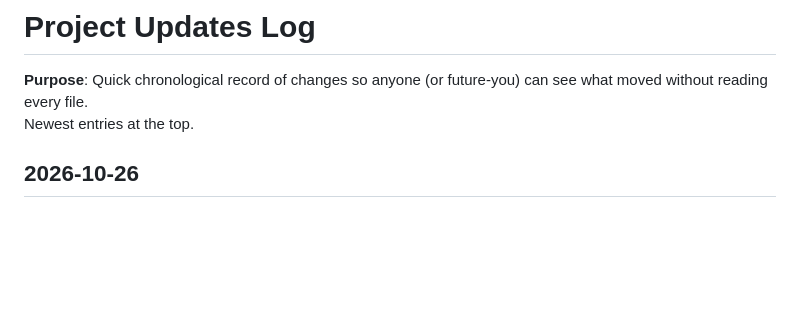
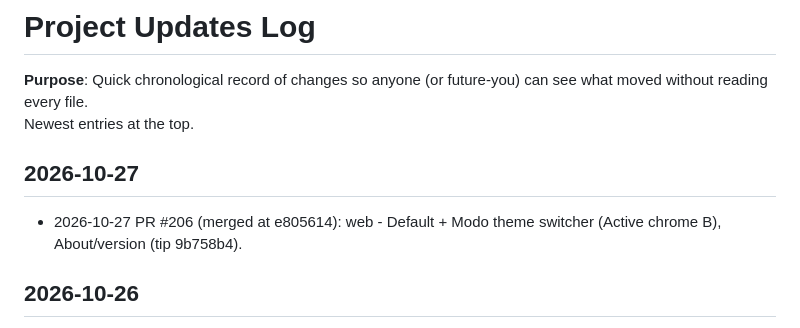
Before and after one commit to cyborgpencil/cad-mvp, a Markdown page: UPDATES.md, the part around the change. GitHub-like rendering; blank space fills up the shorter version.

Commit message:
UPDATES: log PR #206 theme Default+Modo (Active chrome B)

```diff
--- a/UPDATES.md
+++ b/UPDATES.md
@@ -2,6 +2,9 @@
 
 **Purpose**: Quick chronological record of changes so anyone (or future-you) can see what moved without reading every file.
 Newest entries at the top.
+
+## 2026-10-27
+- 2026-10-27 PR #206 (merged at e805614): web - Default + Modo theme switcher (Active chrome B), About/version (tip 9b758b4).
 
 ## 2026-10-26
 - 2026-10-26 PR #204 (merged at 2bbece5): web - iPad/Kiwi gestures + float-dock invent-free (tip 3a6daad).
```
